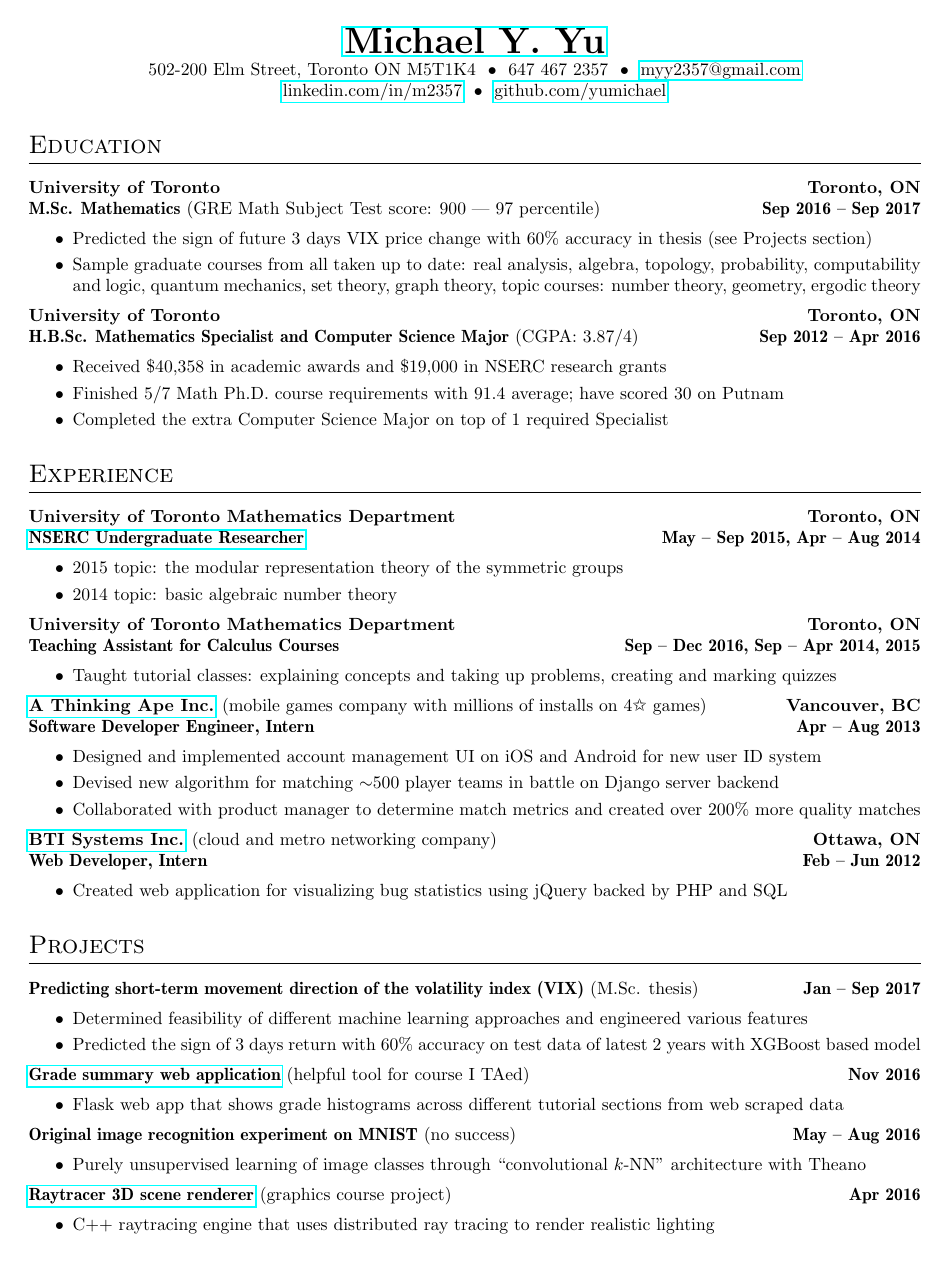
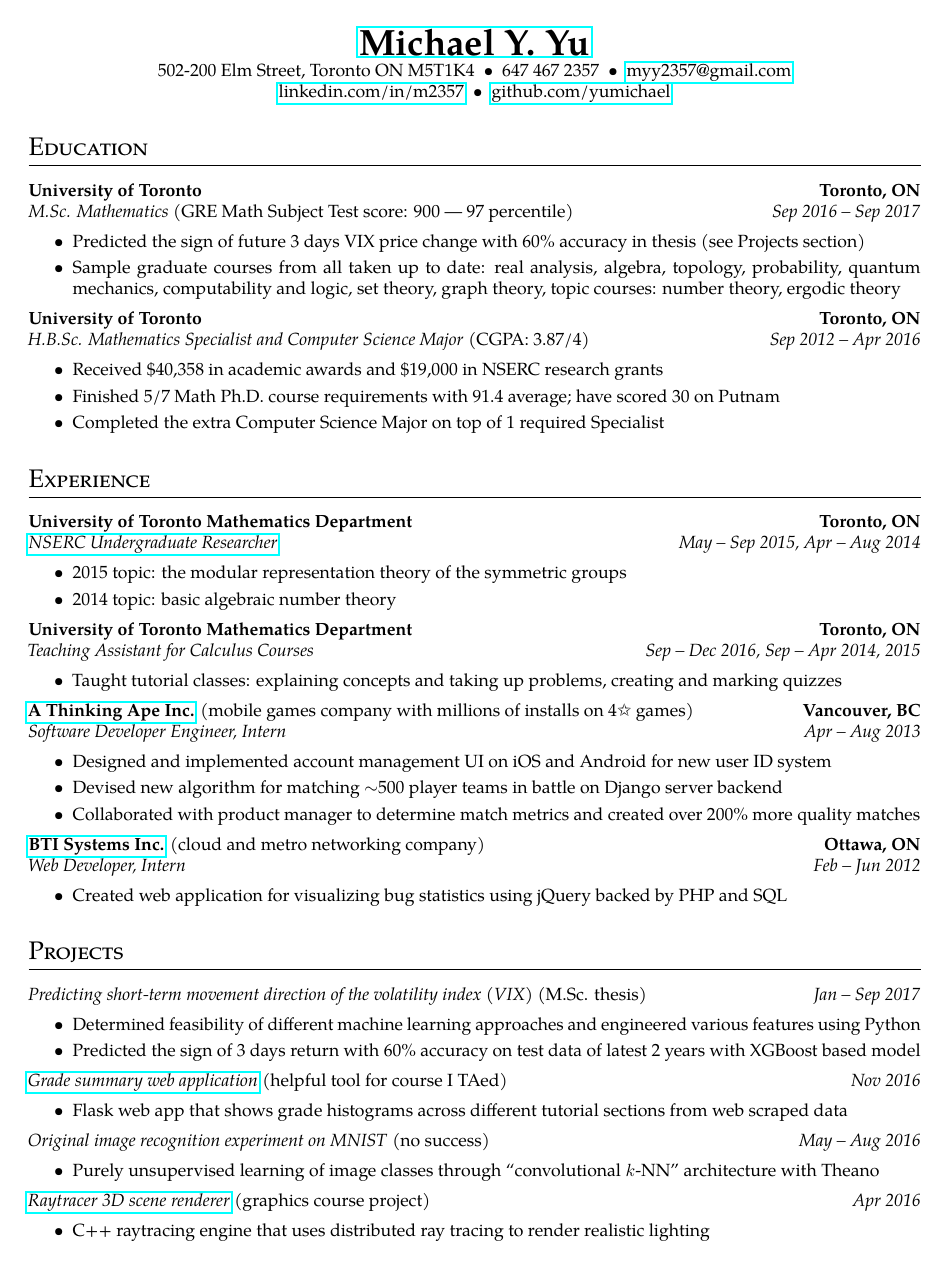
Before and after one commit to yumichael/resume-v5, a LaTeX document (output.tex): the whole page. Compiled offline with pdfLaTeX.

Commit message:
better font

```diff
--- a/output.tex
+++ b/output.tex
@@ -1,6 +1,12 @@
 
 \documentclass[10pt,letterpaper]{article}
 \usepackage[margin=0.75in]{geometry}
+
+\usepackage[utf8]{inputenc}
+\usepackage[T1]{fontenc}
+\usepackage[stretch=10]{microtype}
+\usepackage{tgpagella}
+
 \usepackage{pifont}
 \usepackage{hyperref}
 \usepackage{titlesec} % Used to customize the \section command
@@ -12,7 +18,7 @@
 \newcommand*\textul[1]{\underline{\smash{#1}}}
 
 \newcommand*\company[1]{\textbf{#1}}
-\newcommand*\position[1]{\textmb{#1}}
+\newcommand*\position[1]{\textit{#1}}
 \newcommand*\location\company
 \newcommand*\timespan\position
 
@@ -30,7 +36,7 @@
 \position{M.Sc. Mathematics} (GRE Math Subject Test score: 900 --- 97 percentile)\hfill\timespan{Sep 2016 -- Sep 2017}
 \begin{itemize}
 \item Predicted the sign of future 3 days VIX price change with 60\% accuracy in thesis (see Projects section)
-\item Sample graduate courses from all taken up to date: real analysis, algebra, topology, probability, computability and logic, quantum mechanics, set theory, graph theory, topic courses: number theory, geometry, ergodic theory
+\item Sample graduate courses from all taken up to date: real analysis, algebra, topology, probability, quantum mechanics, computability and logic, set theory, graph theory, topic courses: number theory, ergodic theory
 \end{itemize}
 \company{University of Toronto}\hfill\location{Toronto, ON}\\
 \position{H.B.Sc. Mathematics Specialist and Computer Science Major} (CGPA: 3.87/4)\hfill\timespan{Sep 2012 -- Apr 2016}
@@ -66,7 +72,7 @@
 \section*{Projects}
 \position{Predicting short-term movement direction of the volatility index (VIX)} (M.Sc. thesis)\hfill\timespan{Jan -- Sep 2017}
 \begin{itemize}
-\item Determined feasibility of different machine learning approaches and engineered various features
+\item Determined feasibility of different machine learning approaches and engineered various features using Python
 \item Predicted the sign of 3 days return with 60\% accuracy on test data of latest 2 years with XGBoost based model
 \end{itemize}
 \position{\href{https://github.com/yumichael/blackboardlearn-statsview}{Grade summary web application}} (helpful tool for course I TAed)\hfill\timespan{Nov 2016}
```
Also changed, not shown: info .txt (+2 -2 lines), output.pdf, 1 other file.
